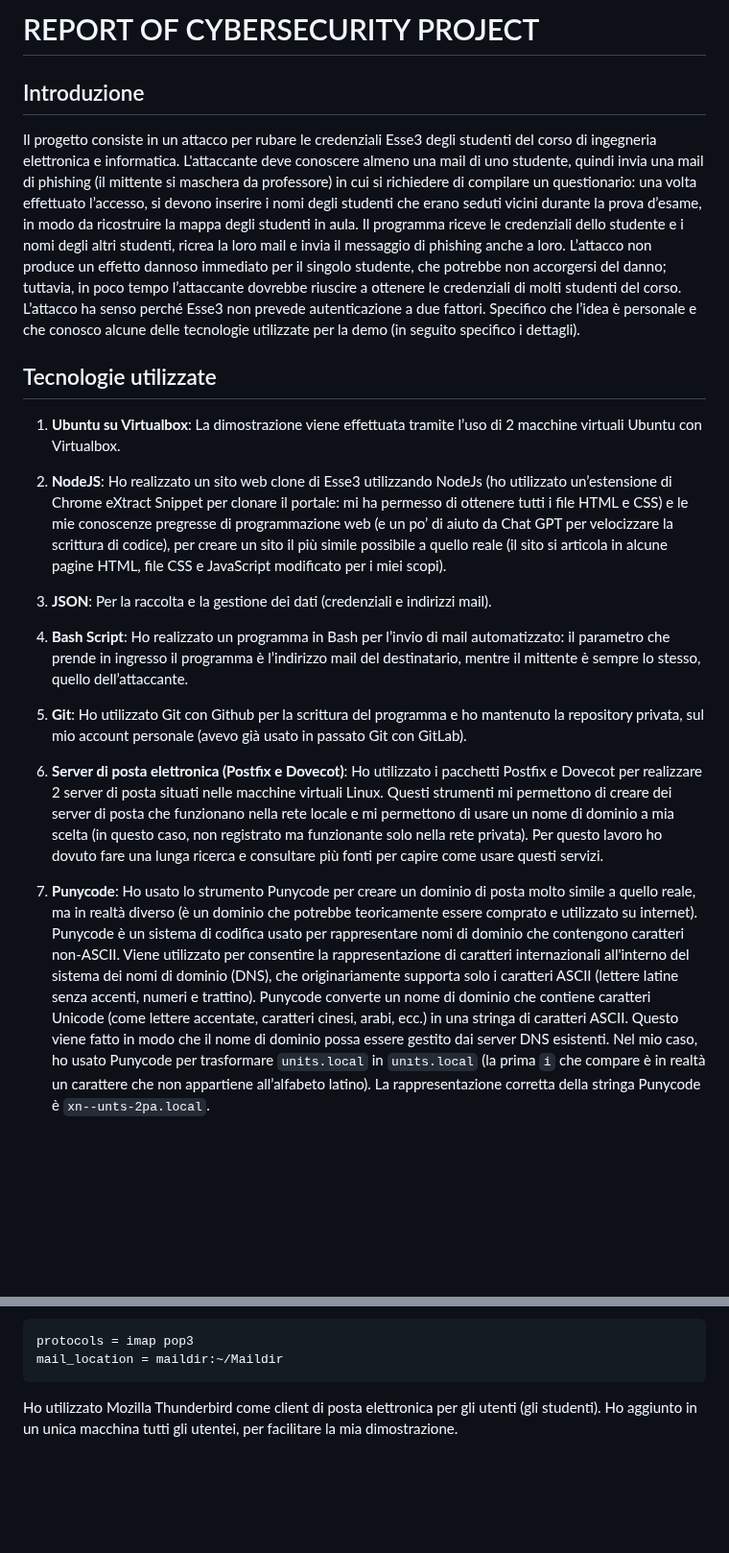
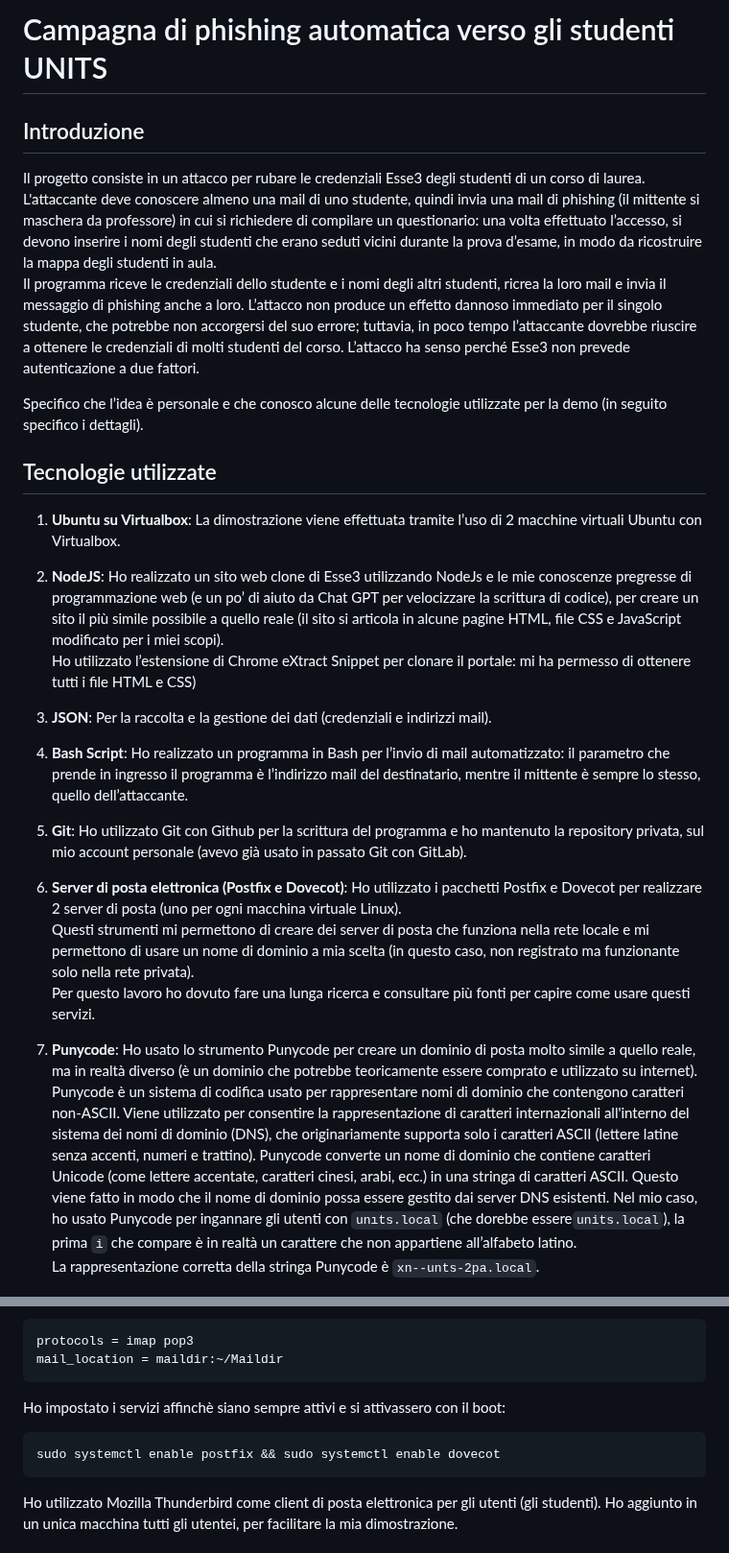
Before and after one commit to Gabriele-tomai00/Esse3FAKE, a Markdown page: README.md, 2 parts joined by grey strips. Shown at 96% size. Drawn GitHub-style; blank space fills up the shorter version.

````diff
--- a/README.md
+++ b/README.md
@@ -1,11 +1,13 @@
-# REPORT OF CYBERSECURITY PROJECT
+# Campagna di phishing automatica verso gli studenti UNITS
+
 
 ## Introduzione
 
-Il progetto consiste in un attacco per rubare le credenziali Esse3 degli studenti del corso di ingegneria elettronica e informatica. L'attaccante deve conoscere almeno una mail di uno studente, quindi invia una mail di phishing (il mittente si maschera da professore) in cui si richiedere di compilare un questionario: una volta effettuato l’accesso, si devono inserire i nomi degli studenti che erano seduti vicini durante la prova d’esame, in modo da ricostruire la mappa degli studenti in aula.
+Il progetto consiste in un attacco per rubare le credenziali Esse3 degli studenti di un corso di laurea. L'attaccante deve conoscere almeno una mail di uno studente, quindi invia una mail di phishing (il mittente si maschera da professore) in cui si richiedere di compilare un questionario: una volta effettuato l’accesso, si devono inserire i nomi degli studenti che erano seduti vicini durante la prova d’esame, in modo da ricostruire la mappa degli studenti in aula.
 Il programma riceve le credenziali dello studente e i nomi degli altri studenti, ricrea la loro mail e invia il messaggio di phishing anche a loro.
-L’attacco non produce un effetto dannoso immediato per il singolo studente, che potrebbe non accorgersi del danno; tuttavia, in poco tempo l’attaccante dovrebbe riuscire a ottenere le credenziali di molti studenti del corso.
+L’attacco non produce un effetto dannoso immediato per il singolo studente, che potrebbe non accorgersi del suo errore; tuttavia, in poco tempo l’attaccante dovrebbe riuscire a ottenere le credenziali di molti studenti del corso.
 L’attacco ha senso perché Esse3 non prevede autenticazione a due fattori.
+
 Specifico che l’idea è personale e che conosco alcune delle tecnologie utilizzate per la demo (in seguito specifico i dettagli).
 
 
@@ -15,7 +17,8 @@ Specifico che l’idea è personale e che conosco alcune delle tecnologie utiliz
     La dimostrazione viene effettuata tramite l’uso di 2 macchine virtuali Ubuntu con Virtualbox.
 
 2. **NodeJS**:
-    Ho realizzato un sito web clone di Esse3 utilizzando NodeJs (ho utilizzato un’estensione di Chrome eXtract Snippet per clonare il portale: mi ha permesso di ottenere tutti i file HTML e CSS) e le mie conoscenze pregresse di programmazione web (e un po’ di aiuto da Chat GPT per velocizzare la scrittura di codice), per creare un sito il più simile possibile a quello reale (il sito si articola in alcune pagine HTML, file CSS e JavaScript modificato per i miei scopi).
+    Ho realizzato un sito web clone di Esse3 utilizzando NodeJs e le mie conoscenze pregresse di programmazione web (e un po’ di aiuto da Chat GPT per velocizzare la scrittura di codice), per creare un sito il più simile possibile a quello reale (il sito si articola in alcune pagine HTML, file CSS e JavaScript modificato per i miei scopi).
+    Ho utilizzato l’estensione di Chrome eXtract Snippet per clonare il portale: mi ha permesso di ottenere tutti i file HTML e CSS)
 
 3. **JSON**:
     Per la raccolta e la gestione dei dati (credenziali e indirizzi mail).
@@ -27,13 +30,15 @@ Specifico che l’idea è personale e che conosco alcune delle tecnologie utiliz
     Ho utilizzato Git con Github per la scrittura del programma e ho mantenuto la repository privata, sul mio account personale (avevo già usato in passato Git con GitLab).
 
 6. **Server di posta elettronica (Postfix e Dovecot)**:
-    Ho utilizzato i pacchetti Postfix e Dovecot per realizzare 2 server di posta situati nelle macchine virtuali Linux. Questi strumenti mi permettono di creare dei server di posta che funzionano nella rete locale e mi permettono di usare un nome di dominio a mia scelta (in questo caso, non registrato ma funzionante solo nella rete privata). Per questo lavoro ho dovuto fare una lunga ricerca e consultare più fonti per capire come usare questi servizi.
+    Ho utilizzato i pacchetti Postfix e Dovecot per realizzare 2 server di posta (uno per ogni macchina virtuale Linux).
+    Questi strumenti mi permettono di creare dei server di posta che funziona nella rete locale e mi permettono di usare un nome di dominio a mia scelta (in questo caso, non registrato ma funzionante solo nella rete privata).
+    Per questo lavoro ho dovuto fare una lunga ricerca e consultare più fonti per capire come usare questi servizi.
 
 7. **Punycode**:
     Ho usato lo strumento Punycode per creare un dominio di posta molto simile a quello reale, ma in realtà diverso (è un dominio che potrebbe teoricamente essere comprato e utilizzato su internet).
     Punycode è un sistema di codifica usato per rappresentare nomi di dominio che contengono caratteri non-ASCII. Viene utilizzato per consentire la rappresentazione di caratteri internazionali all'interno del sistema dei nomi di dominio (DNS), che originariamente supporta solo i caratteri ASCII (lettere latine senza accenti, numeri e trattino).
     Punycode converte un nome di dominio che contiene caratteri Unicode (come lettere accentate, caratteri cinesi, arabi, ecc.) in una stringa di caratteri ASCII. Questo viene fatto in modo che il nome di dominio possa essere gestito dai server DNS esistenti.
-    Nel mio caso, ho usato Punycode per trasformare `units.local` in `unıts.local` (la prima `i` che compare è in realtà un carattere che non appartiene all’alfabeto latino).
+    Nel mio caso, ho usato Punycode per ingannare gli utenti con `unıts.local` (che dorebbe essere`units.local`), la prima `i` che compare è in realtà un carattere che non appartiene all’alfabeto latino.
     La rappresentazione corretta della stringa Punycode è `xn--unts-2pa.local`.
 
 ![units_true_VS_punycode](images/units_true_VS_punycode.png)
@@ -84,7 +89,10 @@ protocols = imap pop3
 mail_location = maildir:~/Maildir
 ```
 
-
+Ho impostato i servizi affinchè siano sempre attivi e si attivassero con il boot:
+```bash
+sudo systemctl enable postfix && sudo systemctl enable dovecot
+```
 Ho utilizzato Mozilla Thunderbird come client di posta elettronica per gli utenti (gli studenti). Ho aggiunto in un unica macchina tutti gli utentei, per facilitare la mia dimostrazione.
 
 ## Configurazione delle macchine virtuali
````
Also changed, not shown: other parts of README.md (+67 -13 lines).
